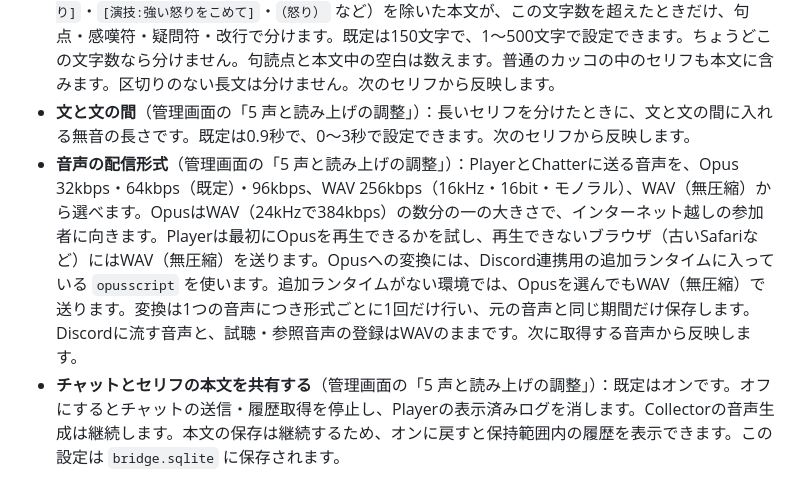
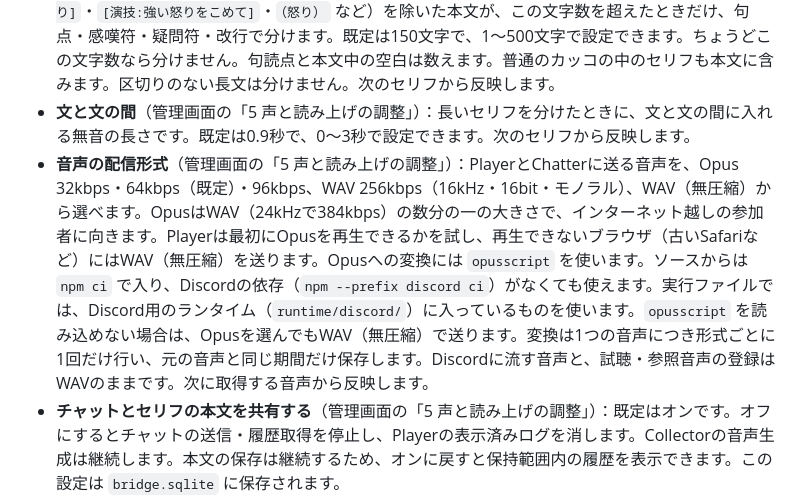
Before and after one commit to okamichi/trpg-voice-bridge, a Markdown page: tts-bridge/README.md, the part around the change. GitHub-like rendering.

Commit message:
document update [skip ci]

```diff
--- a/tts-bridge/README.md
+++ b/tts-bridge/README.md
@@ -60,7 +60,7 @@ FVTTのキャラはActor単位で検出するので、シーンを切り替え
 - **複数の文を含むセリフ**：「。」「！」「？」と改行で文に分け、1文ずつ生成して順に再生します。最初の文ができた時点で再生を始めます。分けるのは1発言10文までで、それより後は最後の文にまとめます。カッコ（）の中では分けません。「（演技:…）」の指示はすべての文に付け、単語・絵文字の指示は書いた文の中だけで効きます。Playerのログと「もう一度再生」は1文ずつです。
 - **文の分割しきい値**（管理画面の「5 声と読み上げの調整」）：絵文字と感情・演技のタグ（`[感情:怒り]`・`[演技:強い怒りをこめて]`・`（怒り）` など）を除いた本文が、この文字数を超えたときだけ、句点・感嘆符・疑問符・改行で分けます。既定は150文字で、1～500文字で設定できます。ちょうどこの文字数なら分けません。句読点と本文中の空白は数えます。普通のカッコの中のセリフも本文に含みます。区切りのない長文は分けません。次のセリフから反映します。
 - **文と文の間**（管理画面の「5 声と読み上げの調整」）：長いセリフを分けたときに、文と文の間に入れる無音の長さです。既定は0.9秒で、0～3秒で設定できます。次のセリフから反映します。
-- **音声の配信形式**（管理画面の「5 声と読み上げの調整」）：PlayerとChatterに送る音声を、Opus 32kbps・64kbps（既定）・96kbps、WAV 256kbps（16kHz・16bit・モノラル）、WAV（無圧縮）から選べます。OpusはWAV（24kHzで384kbps）の数分の一の大きさで、インターネット越しの参加者に向きます。Playerは最初にOpusを再生できるかを試し、再生できないブラウザ（古いSafariなど）にはWAV（無圧縮）を送ります。Opusへの変換には、Discord連携用の追加ランタイムに入っている `opusscript` を使います。追加ランタイムがない環境では、Opusを選んでもWAV（無圧縮）で送ります。変換は1つの音声につき形式ごとに1回だけ行い、元の音声と同じ期間だけ保存します。Discordに流す音声と、試聴・参照音声の登録はWAVのままです。次に取得する音声から反映します。
+- **音声の配信形式**（管理画面の「5 声と読み上げの調整」）：PlayerとChatterに送る音声を、Opus 32kbps・64kbps（既定）・96kbps、WAV 256kbps（16kHz・16bit・モノラル）、WAV（無圧縮）から選べます。OpusはWAV（24kHzで384kbps）の数分の一の大きさで、インターネット越しの参加者に向きます。Playerは最初にOpusを再生できるかを試し、再生できないブラウザ（古いSafariなど）にはWAV（無圧縮）を送ります。Opusへの変換には `opusscript` を使います。ソースからは `npm ci` で入り、Discordの依存（`npm --prefix discord ci`）がなくても使えます。実行ファイルでは、Discord用のランタイム（`runtime/discord/`）に入っているものを使います。`opusscript` を読み込めない場合は、Opusを選んでもWAV（無圧縮）で送ります。変換は1つの音声につき形式ごとに1回だけ行い、元の音声と同じ期間だけ保存します。Discordに流す音声と、試聴・参照音声の登録はWAVのままです。次に取得する音声から反映します。
 - **チャットとセリフの本文を共有する**（管理画面の「5 声と読み上げの調整」）：既定はオンです。オフにするとチャットの送信・履歴取得を停止し、Playerの表示済みログを消します。Collectorの音声生成は継続します。本文の保存は継続するため、オンに戻すと保持範囲内の履歴を表示できます。この設定は `bridge.sqlite` に保存されます。
 - **卓のチャット履歴を消去**：確認のあと卓全体の本文を消去し、接続中Playerのログも消します。音声生成・配信の停止とは別の操作です。同じ発言の再送で本文は復活しません。
 - **もう一度再生**（Playerのログ）：その発言の全音声パートを、押した本人のページでだけ順番に再生します。文と文の間の設定も適用します。ほかの参加者やDiscordには流れません。一部でも生成失敗・期限切れのパートがある場合は使えません。再生中の音声には割り込まず、その後に再生します。ミュート中のキャラも再生できます。音声の保存期間（10分）を過ぎたセリフと、読み上げ停止・セッション終了より前のセリフは再生できません。
```
